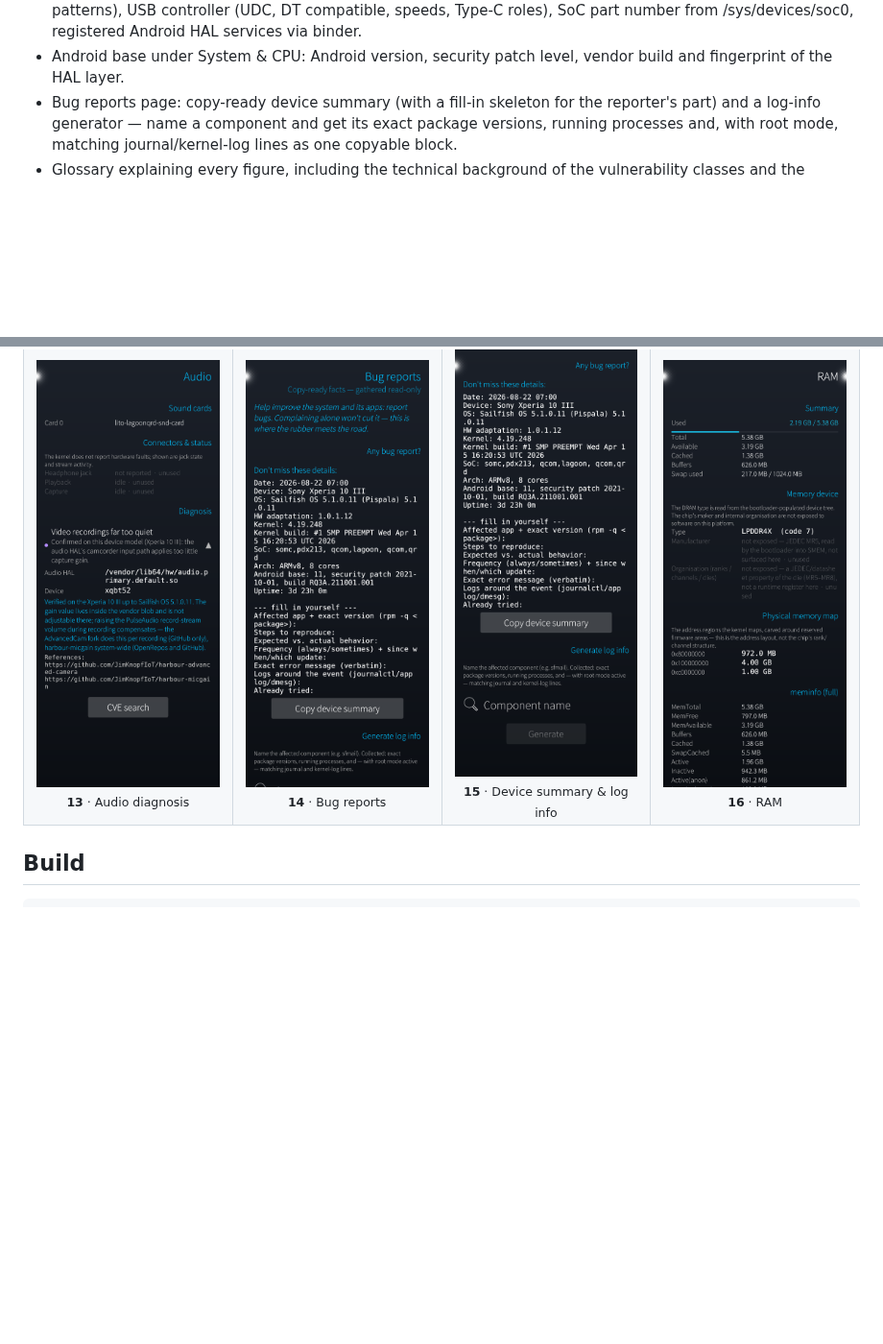
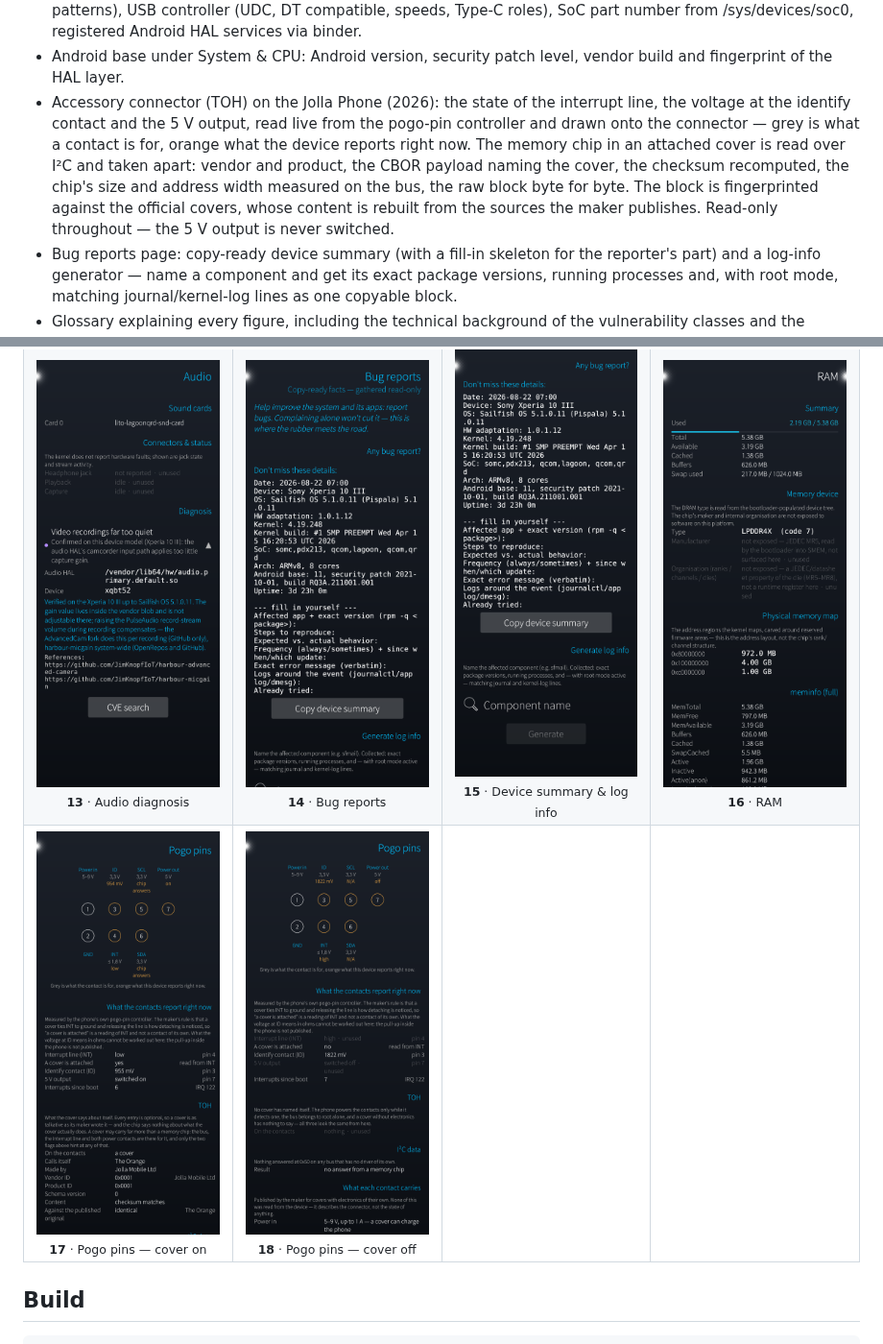
Before and after one commit to JimKnopfIoT/harbour-sysmetrics, a Markdown page: README.md, 2 parts joined by grey strips. Shown at 96% size. Drawn GitHub-style; pictures changed too: screenshots/19_TOH1.png (added), screenshots/20_TOH2.png (added); blank space fills up the shorter version.

Commit message:
The connector in the README, with the cover on and off
Two screenshots of the same page: a cover on the contacts, and the same page
after taking it off. Side by side they are the measurement — the interrupt
line goes high, the identify contact climbs from 954 to 1822 mV, the 5 V
output switches off, the interrupt counter steps by one, and nothing answers
on the bus any more.

Co-Authored-By: Claude Opus 5 <noreply@anthropic.com>

```diff
--- a/README.md
+++ b/README.md
@@ -37,6 +37,16 @@ recognise documented device issues and explain their fixes.
   registered Android HAL services via binder.
 - Android base under System & CPU: Android version, security patch level,
   vendor build and fingerprint of the HAL layer.
+- Accessory connector (TOH) on the Jolla Phone (2026): the state of the
+  interrupt line, the voltage at the identify contact and the 5 V output,
+  read live from the pogo-pin controller and drawn onto the connector —
+  grey is what a contact is for, orange what the device reports right now.
+  The memory chip in an attached cover is read over I²C and taken apart:
+  vendor and product, the CBOR payload naming the cover, the checksum
+  recomputed, the chip's size and address width measured on the bus, the
+  raw block byte for byte. The block is fingerprinted against the official
+  covers, whose content is rebuilt from the sources the maker publishes.
+  Read-only throughout — the 5 V output is never switched.
 - Bug reports page: copy-ready device summary (with a fill-in skeleton for
   the reporter's part) and a log-info generator — name a component and get
   its exact package versions, running processes and, with root mode,
@@ -78,6 +88,12 @@ app never talks to the network.
 <td align="center"><a href="screenshots/16_Bugrepo2.png"><img src="screenshots/16_Bugrepo2.png" width="200"></a><br><sub><b>15</b> · Device summary &amp; log info</sub></td>
 <td align="center"><a href="screenshots/17_Ram1.png"><img src="screenshots/17_Ram1.png" width="200"></a><br><sub><b>16</b> · RAM</sub></td>
 </tr>
+<tr>
+<td align="center"><a href="screenshots/19_TOH1.png"><img src="screenshots/19_TOH1.png" width="200"></a><br><sub><b>17</b> · Pogo pins — cover on</sub></td>
+<td align="center"><a href="screenshots/20_TOH2.png"><img src="screenshots/20_TOH2.png" width="200"></a><br><sub><b>18</b> · Pogo pins — cover off</sub></td>
+<td></td>
+<td></td>
+</tr>
 </table>
 
 ## Build
```
